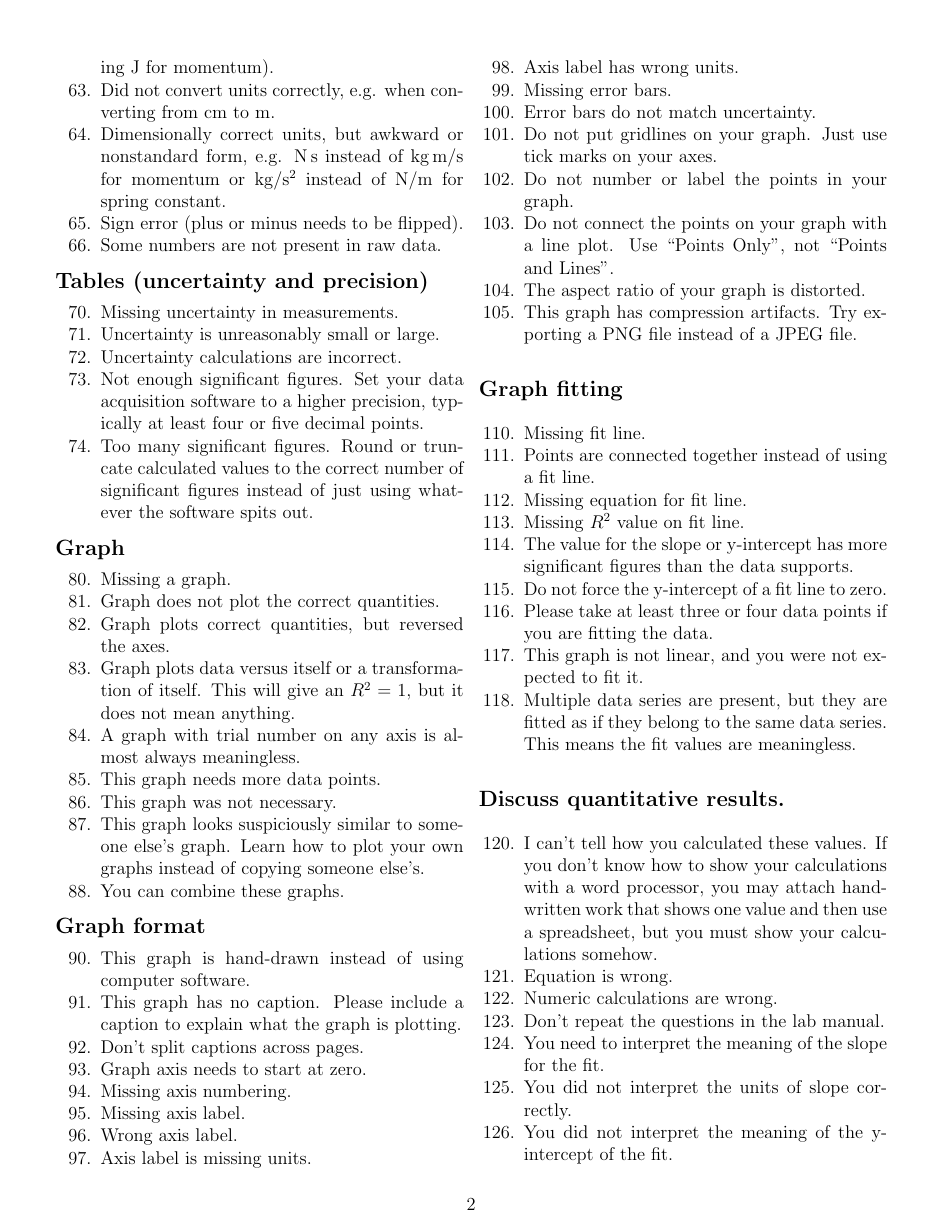
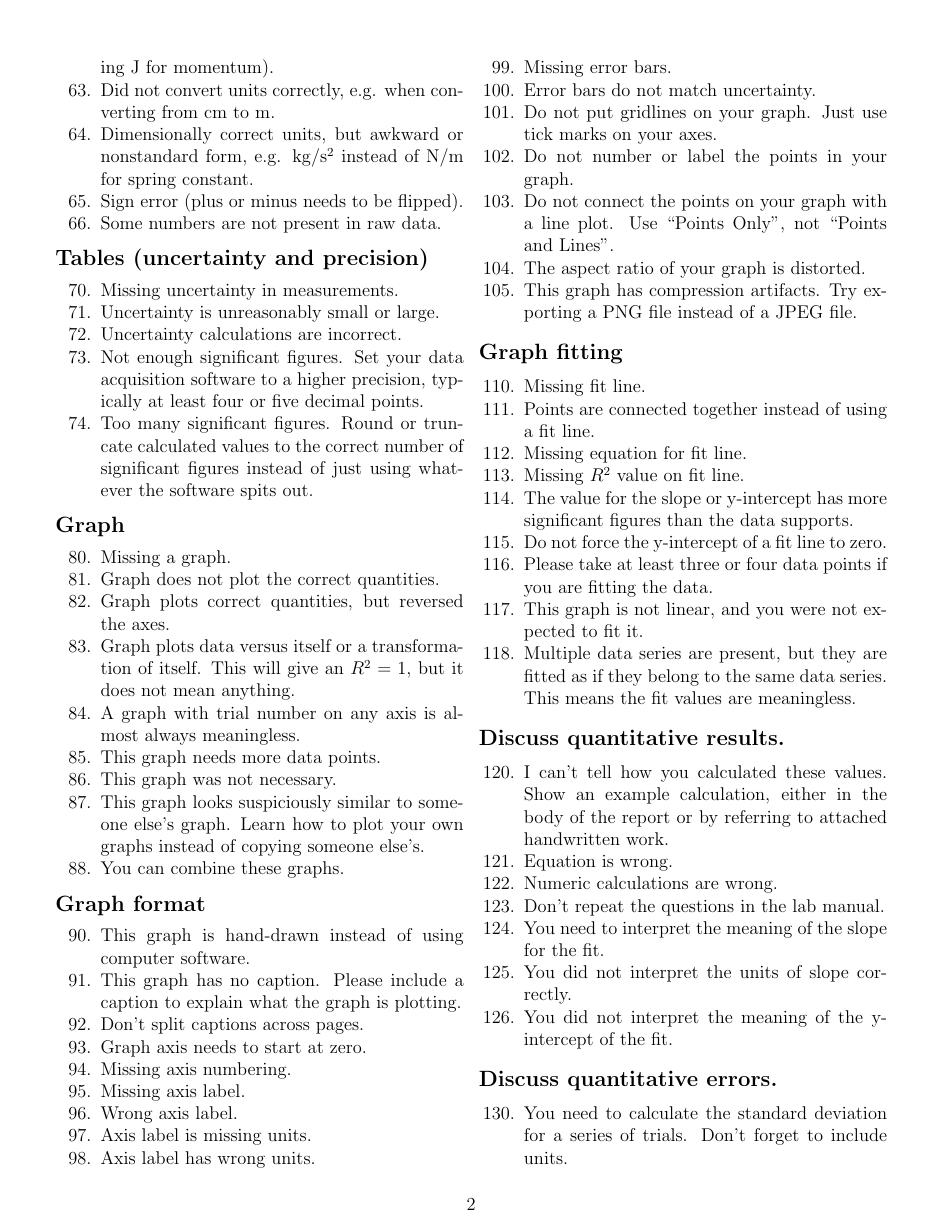
Before and after one commit to nbeaver/phys-123-error-codes, a LaTeX document (unified_error_codes.tex): page 2 of 3. Compiled offline with pdfLaTeX.

Commit message:
Better wording.

```diff
--- a/unified_error_codes.tex
+++ b/unified_error_codes.tex
@@ -113,8 +113,7 @@
   \item Did not convert units correctly,
     e.g. when converting from \si{cm} to \si{m}.
   \item Dimensionally correct units, but awkward or nonstandard form,
-    e.g. \si{N.s} instead of \si{kg.m/s} for momentum
-    or \si{kg/s^2} instead of \si{N/m} for spring constant.
+    e.g. \si{kg/s^2} instead of \si{N/m} for spring constant.
   \item Sign error (plus or minus needs to be flipped).
   \item Some numbers are not present in raw data.
 \end{enumerate}
@@ -197,10 +196,8 @@
 
 \begin{enumerate}[start=120]
   \item I can't tell how you calculated these values.
-    If you don't know how to show your calculations with a word processor,
-    you may attach handwritten work that shows one value
-    and then use a spreadsheet,
-    but you must show your calculations somehow.
+    Show an example calculation, either in the body of the report
+    or by referring to attached handwritten work.
   \item Equation is wrong.
   \item Numeric calculations are wrong.
   \item Don't repeat the questions in the lab manual.
```
